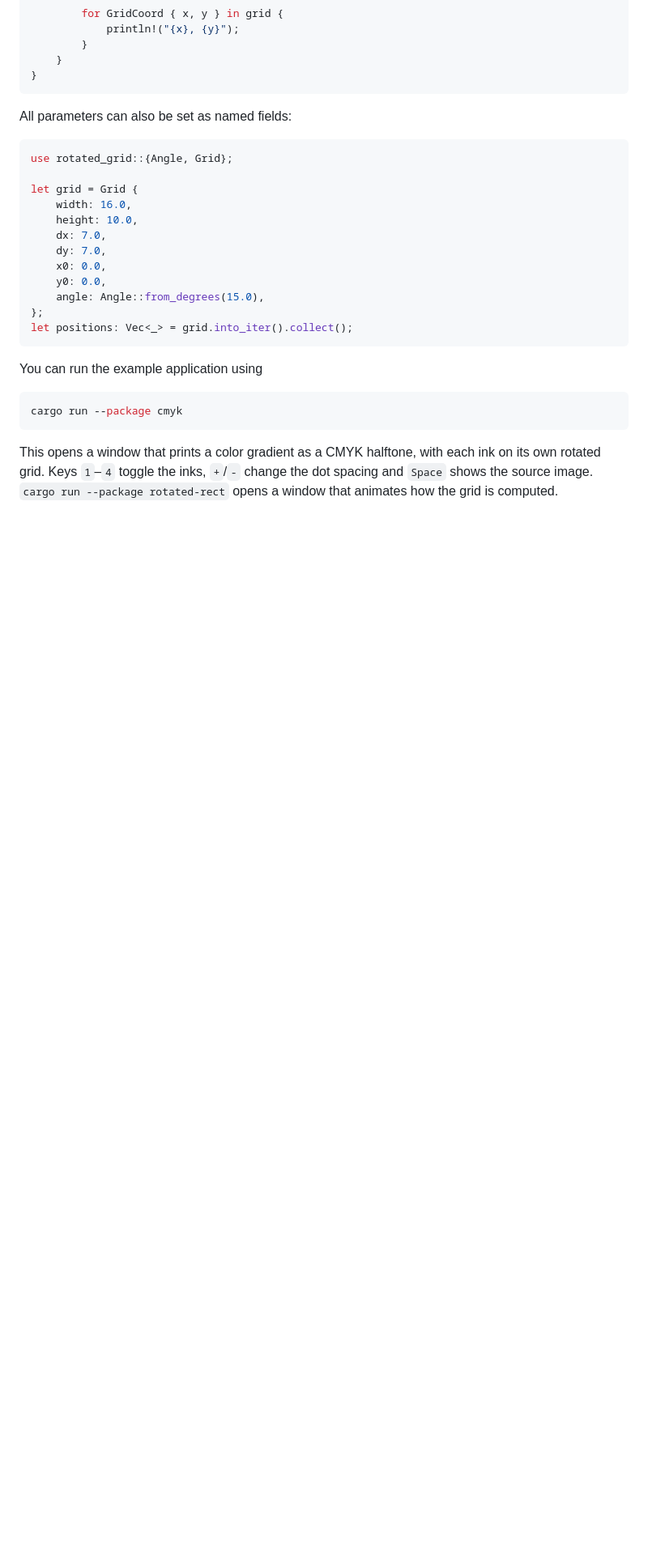
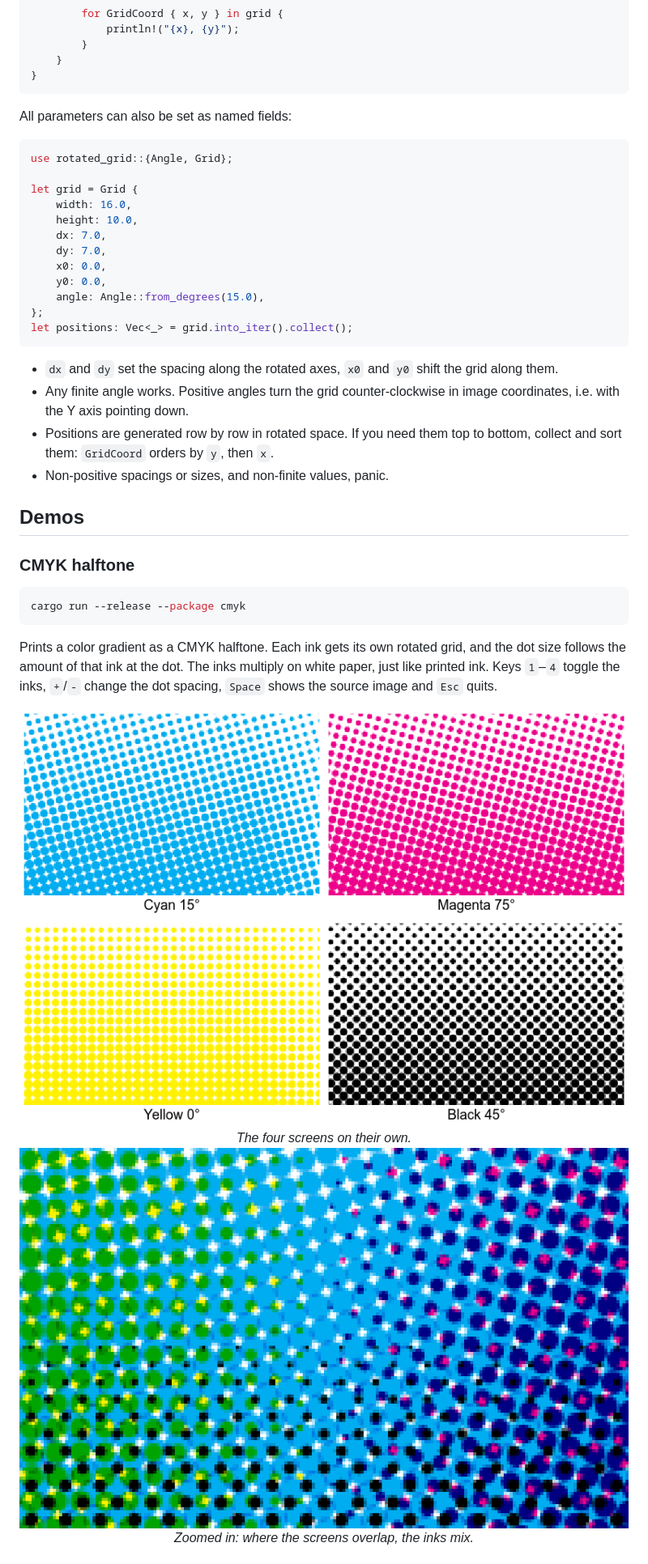
Before and after one commit to sunsided/rotated-grid, a Markdown page: README.md, the part around one of its changes. Shown at 81% size. Rendered like a GitHub page; pictures changed too: readme/halftone-zoom.png (added), readme/inks.png (added); blank space fills up the shorter version.

````diff
--- a/README.md
+++ b/README.md
@@ -58,13 +69,33 @@ let grid = Grid {
 let positions: Vec<_> = grid.into_iter().collect();
 ```
 
-You can run the example application using
+- `dx` and `dy` set the spacing along the rotated axes, `x0` and `y0` shift the grid along them.
+- Any finite angle works. Positive angles turn the grid counter-clockwise in image
+  coordinates, i.e. with the Y axis pointing down.
+- Positions are generated row by row in rotated space. If you need them top to bottom,
+  collect and sort them: `GridCoord` orders by `y`, then `x`.
+- Non-positive spacings or sizes, and non-finite values, panic.
+
+## Demos
+
+### CMYK halftone
 
 ```shell
-cargo run --package cmyk
+cargo run --release --package cmyk
 ```
 
-This opens a window that prints a color gradient as a CMYK halftone, with each ink on its own
-rotated grid. Keys `1`–`4` toggle the inks, `+`/`-` change the dot spacing and `Space` shows
-the source image.
-`cargo run --package rotated-rect` opens a window that animates how the grid is computed.
+Prints a color gradient as a CMYK halftone. Each ink gets its own rotated grid, and the dot
+size follows the amount of that ink at the dot. The inks multiply on white paper, just like
+printed ink. Keys `1`–`4` toggle the inks, `+`/`-` change the dot spacing, `Space` shows
+the source image and `Esc` quits.
+
+<div align="center" style="text-align: center">
+    <img src="https://raw.githubusercontent.com/sunsided/rotated-grid/main/readme/inks.png" alt="The cyan, magenta, yellow and black screens at 15°, 75°, 0° and 45°" />
+    <br/><em>The four screens on their own.</em>
+</div>
+
+<div align="center" style="text-align: center">
+    <img src="https://raw.githubusercontent.com/sunsided/rotated-grid/main/readme/halftone-zoom.png" alt="A zoomed-in section of the halftone" />
+    <br/><em>Zoomed in: where the screens overlap, the inks mix.</em>
+</div>
+
````
Also changed, not shown: other parts of README.md (+40 -2 lines), readme/grid.png (deleted), readme/halftone.png (added), readme/rotated-rect.png (added), 1 other file.
